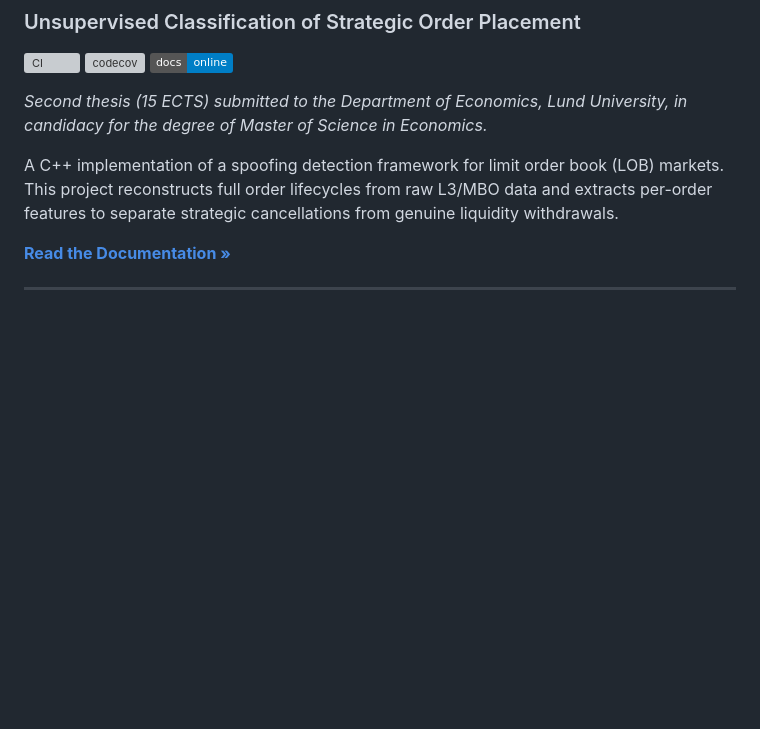
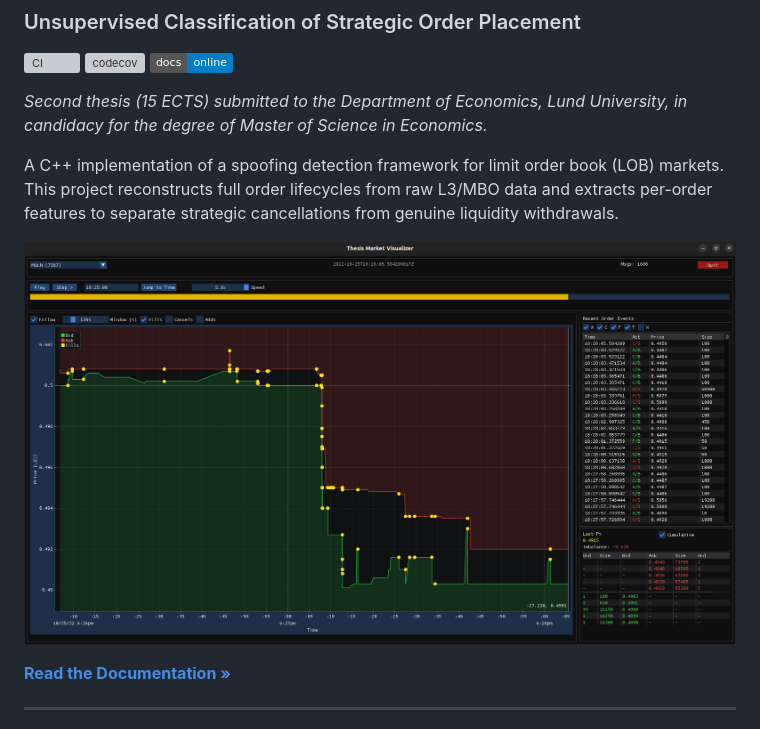
Before and after one commit to Alexerby/thesis-code, a Markdown page: README.md, the part around the change. GitHub-like rendering; pictures changed too: assets/REAMDE_SCREENSHOT_VISUALIZER.png (added); badges without logos; blank space fills up the shorter version; grey boxes are pictures that could not be loaded.

```diff
--- a/README.md
+++ b/README.md
@@ -8,6 +8,8 @@
 *Second thesis (15 ECTS) submitted to the Department of Economics, Lund University, in candidacy for the degree of Master of Science in Economics.*
 
 A C++ implementation of a spoofing detection framework for limit order book (LOB) markets. This project reconstructs full order lifecycles from raw L3/MBO data and extracts per-order features to separate strategic cancellations from genuine liquidity withdrawals.
+
+![Market Visualizer](assets/REAMDE_SCREENSHOT_VISUALIZER.png)
 
 [**Read the Documentation &raquo;**](https://alexerby.github.io/thesis-code/)
 
```
Also changed, not shown: 10 other files.
